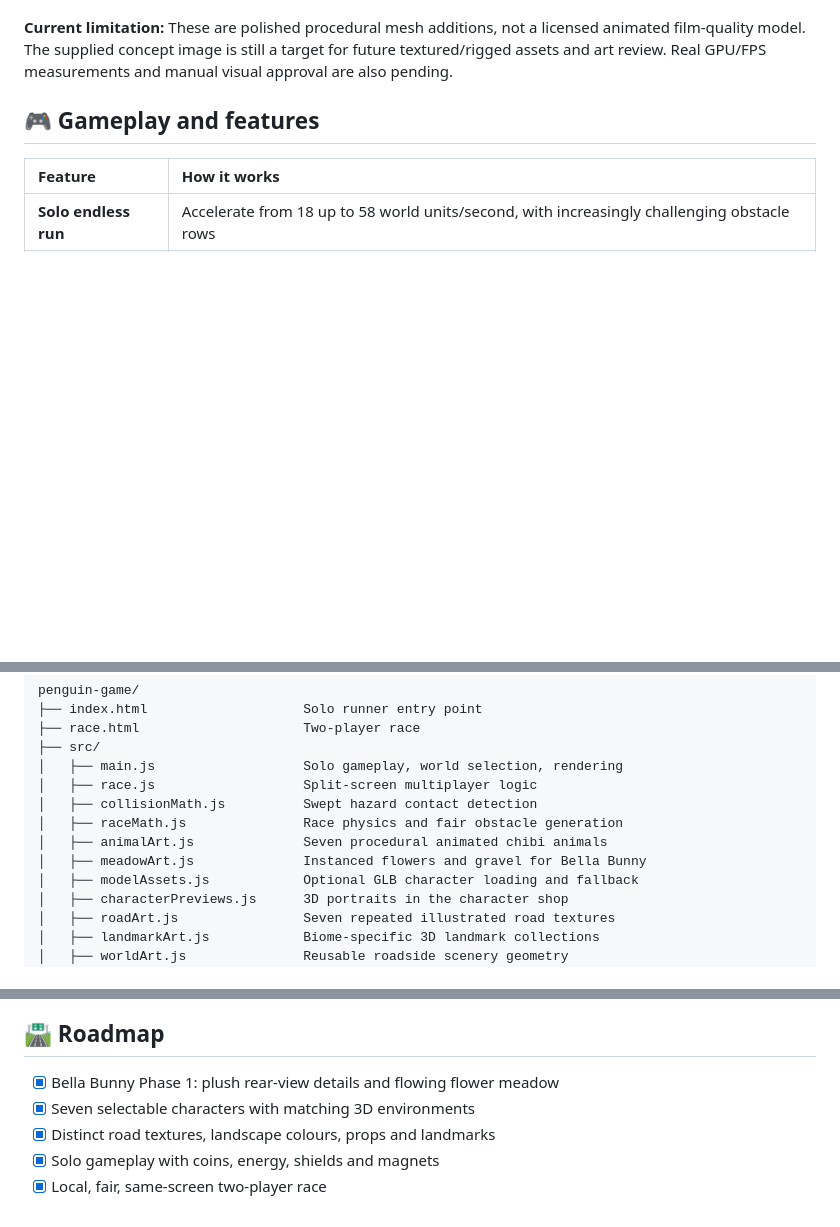
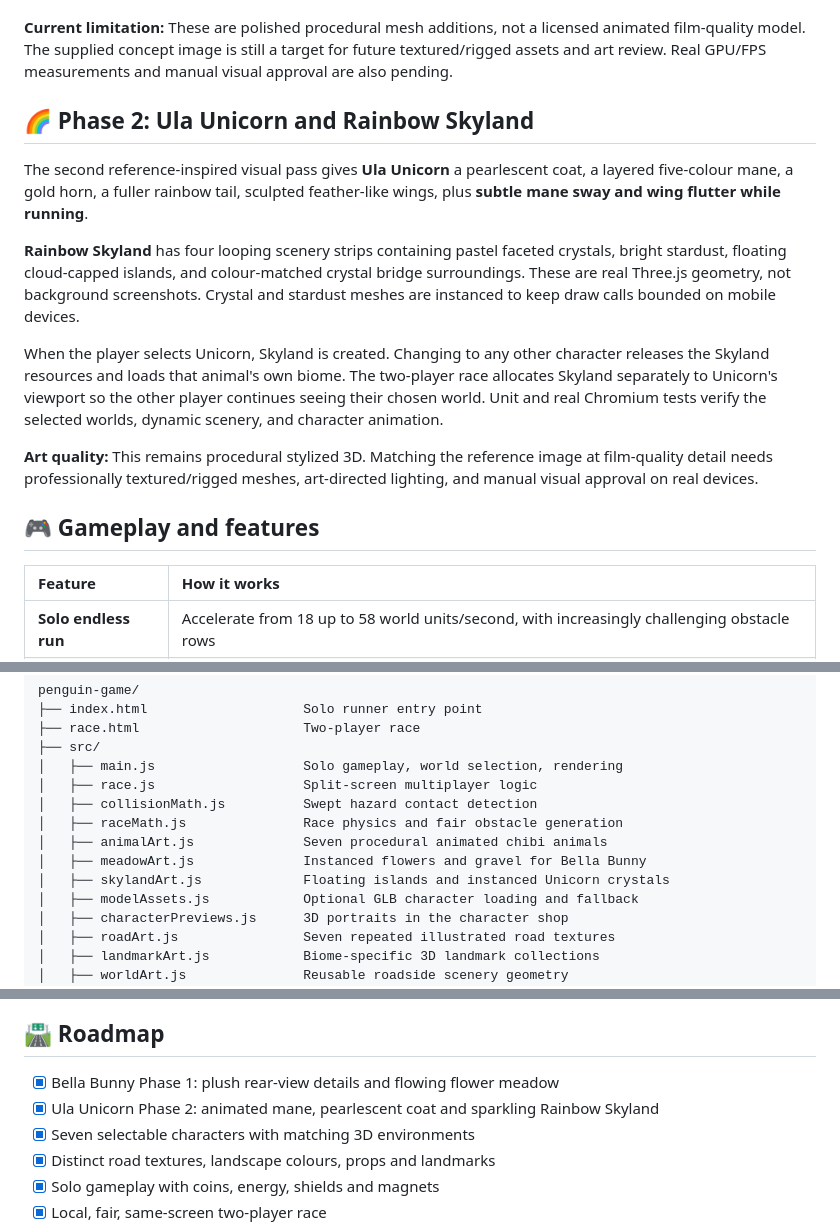
Before and after one commit to mothinisuresh14072002/penguin-game, a Markdown page: README.md, 3 parts joined by grey strips. GitHub-like rendering; blank space fills up the shorter version.

Commit message:
Document Unicorn Phase 2 animated character and Rainbow Skyland effects

```diff
--- a/README.md
+++ b/README.md
@@ -66,6 +66,28 @@ reference image:
 licensed animated film-quality model. The supplied concept image is still a
 target for future textured/rigged assets and art review. Real GPU/FPS
 measurements and manual visual approval are also pending.
+
+## 🌈 Phase 2: Ula Unicorn and Rainbow Skyland
+
+The second reference-inspired visual pass gives **Ula Unicorn** a pearlescent
+coat, a layered five-colour mane, a gold horn, a fuller rainbow tail, sculpted
+feather-like wings, plus **subtle mane sway and wing flutter while running**.
+
+**Rainbow Skyland** has four looping scenery strips containing pastel faceted
+crystals, bright stardust, floating cloud-capped islands, and colour-matched
+crystal bridge surroundings. These are real Three.js geometry, not background
+screenshots. Crystal and stardust meshes are instanced to keep draw calls
+bounded on mobile devices.
+
+When the player selects Unicorn, Skyland is created. Changing to any other
+character releases the Skyland resources and loads that animal's own biome.
+The two-player race allocates Skyland separately to Unicorn's viewport so the
+other player continues seeing their chosen world. Unit and real Chromium
+tests verify the selected worlds, dynamic scenery, and character animation.
+
+**Art quality:** This remains procedural stylized 3D. Matching the reference
+image at film-quality detail needs professionally textured/rigged meshes,
+art-directed lighting, and manual visual approval on real devices.
 
 ## 🎮 Gameplay and features
 
@@ -174,6 +196,7 @@ penguin-game/
 │   ├── raceMath.js               Race physics and fair obstacle generation
 │   ├── animalArt.js              Seven procedural animated chibi animals
 │   ├── meadowArt.js              Instanced flowers and gravel for Bella Bunny
+│   ├── skylandArt.js             Floating islands and instanced Unicorn crystals
 │   ├── modelAssets.js            Optional GLB character loading and fallback
 │   ├── characterPreviews.js      3D portraits in the character shop
 │   ├── roadArt.js                Seven repeated illustrated road textures
@@ -224,6 +247,7 @@ Run `npm run android:add` only if no Android project already exists. For subsequ
 ## 🛣️ Roadmap
 
 - [x] Bella Bunny Phase 1: plush rear-view details and flowing flower meadow
+- [x] Ula Unicorn Phase 2: animated mane, pearlescent coat and sparkling Rainbow Skyland
 - [x] Seven selectable characters with matching 3D environments
 - [x] Distinct road textures, landscape colours, props and landmarks
 - [x] Solo gameplay with coins, energy, shields and magnets
```
